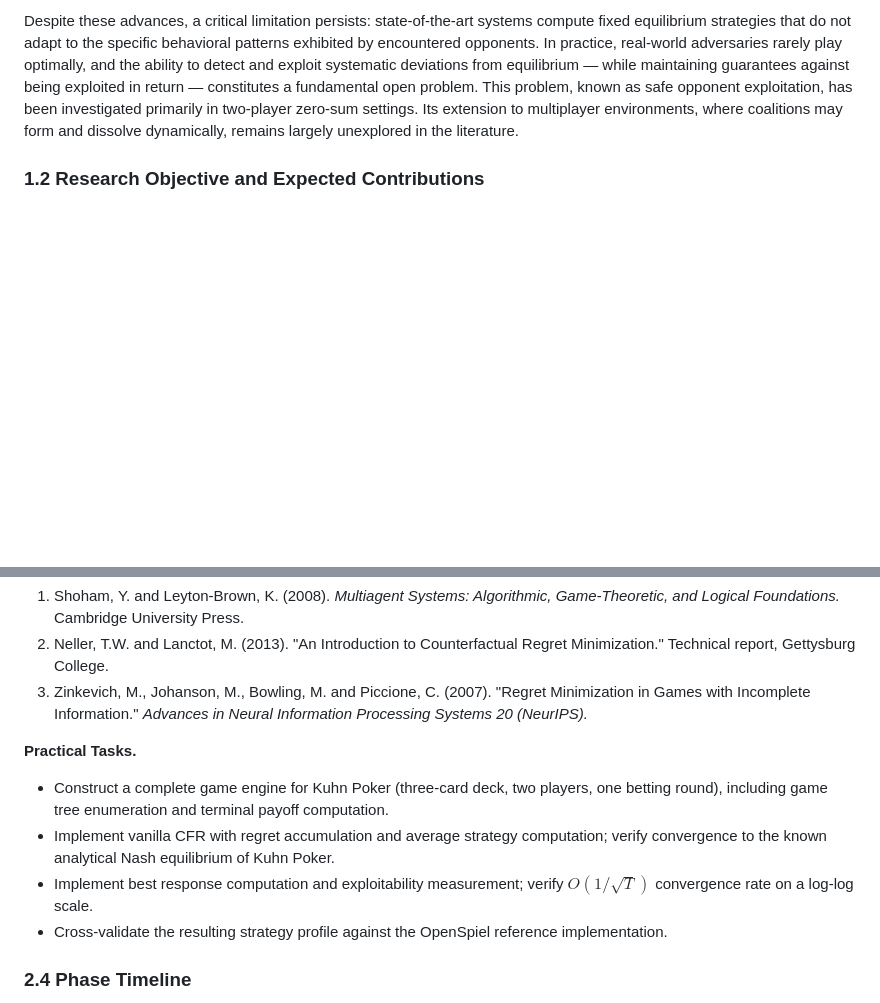
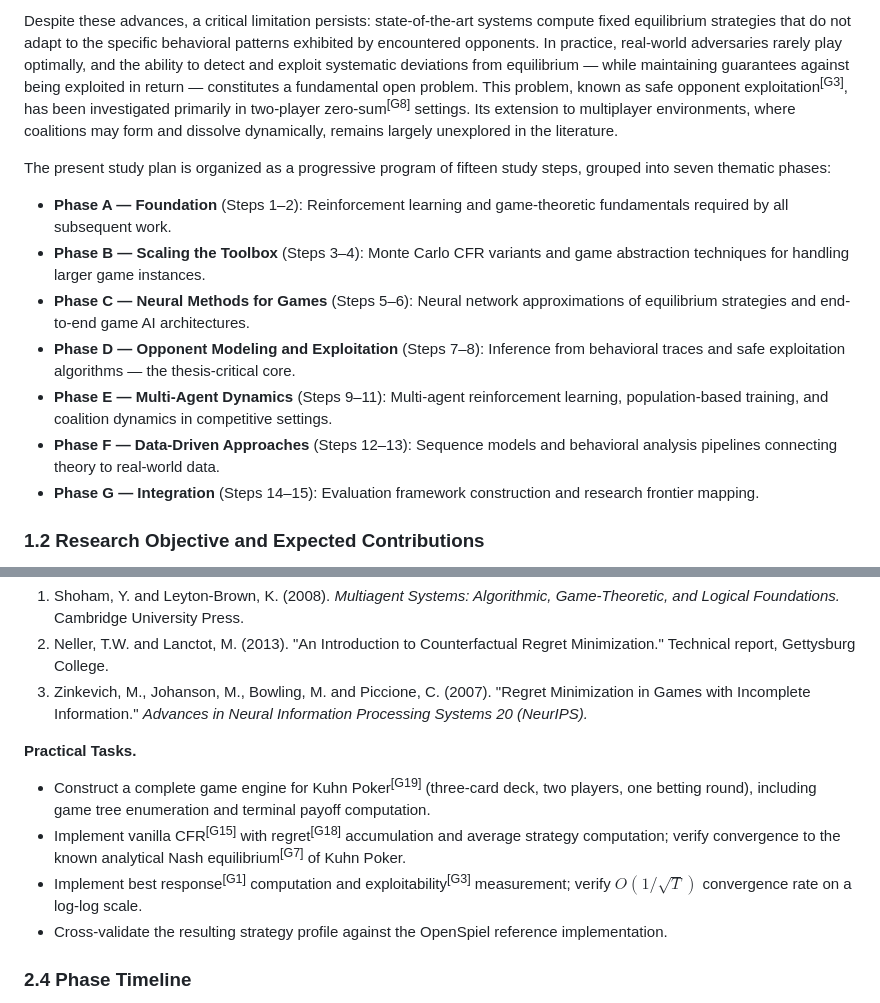
Before and after one commit to alexander-ra/rlPlanRevised, a Markdown page: deliverables/studyPlanEN.md, 2 parts joined by grey strips. GitHub-like rendering; blank space fills up the shorter version.

```diff
--- a/deliverables/studyPlanEN.md
+++ b/deliverables/studyPlanEN.md
@@ -43,5 +43,15 @@ The mathematical framework for reasoning about such interactions is provided by
 
-Despite these advances, a critical limitation persists: state-of-the-art systems compute fixed equilibrium strategies that do not adapt to the specific behavioral patterns exhibited by encountered opponents. In practice, real-world adversaries rarely play optimally, and the ability to detect and exploit systematic deviations from equilibrium — while maintaining guarantees against being exploited in return — constitutes a fundamental open problem. This problem, known as safe opponent exploitation, has been investigated primarily in two-player zero-sum settings. Its extension to multiplayer environments, where coalitions may form and dissolve dynamically, remains largely unexplored in the literature.
+Despite these advances, a critical limitation persists: state-of-the-art systems compute fixed equilibrium strategies that do not adapt to the specific behavioral patterns exhibited by encountered opponents. In practice, real-world adversaries rarely play optimally, and the ability to detect and exploit systematic deviations from equilibrium — while maintaining guarantees against being exploited in return — constitutes a fundamental open problem. This problem, known as safe opponent exploitation<sup>[G3]</sup>, has been investigated primarily in two-player zero-sum<sup>[G8]</sup> settings. Its extension to multiplayer environments, where coalitions may form and dissolve dynamically, remains largely unexplored in the literature.
+
+The present study plan is organized as a progressive program of fifteen study steps, grouped into seven thematic phases:
+
+- **Phase A — Foundation** (Steps 1–2): Reinforcement learning and game-theoretic fundamentals required by all subsequent work.
+- **Phase B — Scaling the Toolbox** (Steps 3–4): Monte Carlo CFR variants and game abstraction techniques for handling larger game instances.
+- **Phase C — Neural Methods for Games** (Steps 5–6): Neural network approximations of equilibrium strategies and end-to-end game AI architectures.
+- **Phase D — Opponent Modeling and Exploitation** (Steps 7–8): Inference from behavioral traces and safe exploitation algorithms — the thesis-critical core.
+- **Phase E — Multi-Agent Dynamics** (Steps 9–11): Multi-agent reinforcement learning, population-based training, and coalition dynamics in competitive settings.
+- **Phase F — Data-Driven Approaches** (Steps 12–13): Sequence models and behavioral analysis pipelines connecting theory to real-world data.
+- **Phase G — Integration** (Steps 14–15): Evaluation framework construction and research frontier mapping.
 
 ### 1.2 Research Objective and Expected Contributions
 
@@ -126,9 +100,9 @@ The concepts selected for study are not intended as a broad survey of either fie
 
 **Practical Tasks.**
 
-- Construct a complete game engine for Kuhn Poker (three-card deck, two players, one betting round), including game tree enumeration and terminal payoff computation.
-- Implement vanilla CFR with regret accumulation and average strategy computation; verify convergence to the known analytical Nash equilibrium of Kuhn Poker.
-- Implement best response computation and exploitability measurement; verify $O(1/\sqrt{T})$ convergence rate on a log-log scale.
+- Construct a complete game engine for Kuhn Poker<sup>[G19]</sup> (three-card deck, two players, one betting round), including game tree enumeration and terminal payoff computation.
+- Implement vanilla CFR<sup>[G15]</sup> with regret<sup>[G18]</sup> accumulation and average strategy computation; verify convergence to the known analytical Nash equilibrium<sup>[G7]</sup> of Kuhn Poker.
+- Implement best response<sup>[G1]</sup> computation and exploitability<sup>[G3]</sup> measurement; verify $O(1/\sqrt{T})$ convergence rate on a log-log scale.
 - Cross-validate the resulting strategy profile against the OpenSpiel reference implementation.
 
 ### 2.4 Phase Timeline
```
Also changed, not shown: other parts of deliverables/studyPlanEN.md (+29 -62 lines).
